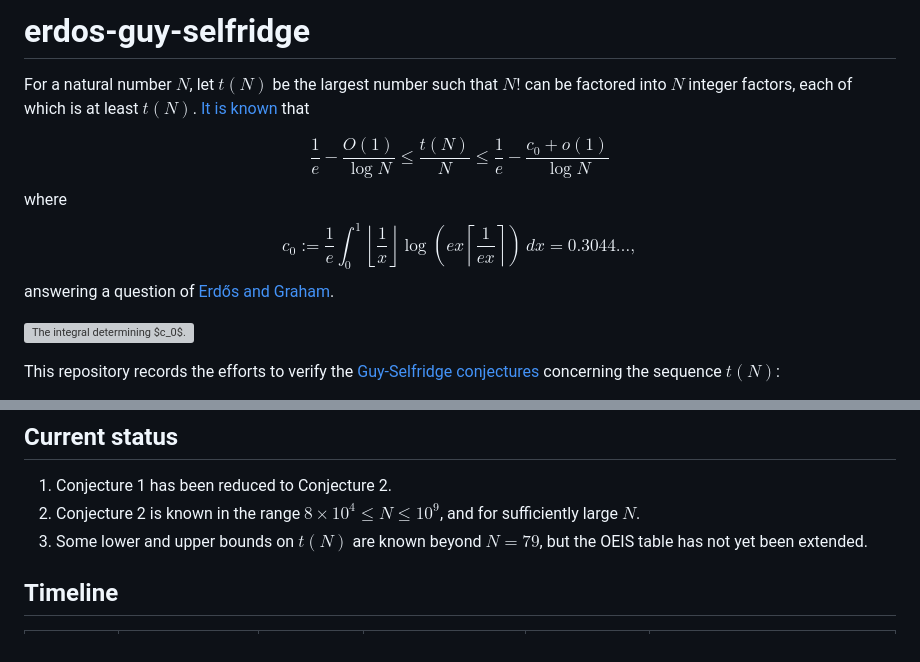
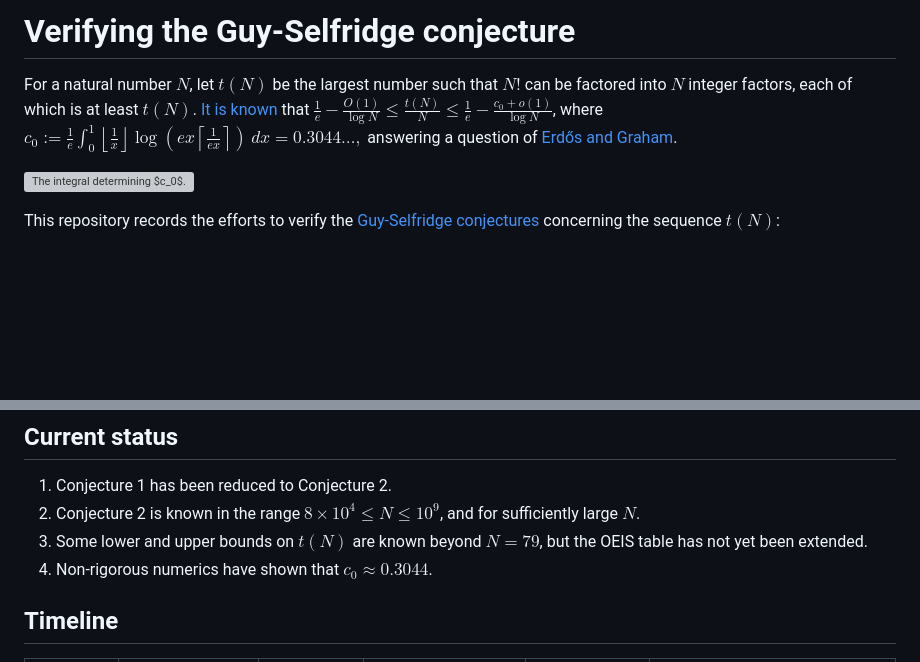
Before and after one commit to teorth/erdos-guy-selfridge, a Markdown page: README.md, 2 parts joined by grey strips. Drawn GitHub-style; blank space fills up the shorter version; grey boxes are pictures that could not be loaded.

Commit message:
fix latex

```diff
--- a/README.md
+++ b/README.md
@@ -1,10 +1,7 @@
-# erdos-guy-selfridge
+# Verifying the Guy-Selfridge conjecture
 
-For a natural number $N$, let $t(N)$ be the largest number such that $N!$ can be factored into $N$ integer factors, each of which is at least $t(N)$.  [It is known](https://arxiv.org/abs/2503.20170) that
-
-$$ \frac{1}{e} - \frac{O(1)}{\log N} \leq \frac{t(N)}{N} \leq \frac{1}{e} - \frac{c_0+o(1)}{\log N}$$
-where
-$$c_0 := \frac{1}{e} \int_0^1 \left \lfloor \frac{1}{x} \right\rfloor \log \left( ex \left \lceil \frac{1}{ex} \right\rceil \right)\ dx = 0.3044\dots,$$
+For a natural number $N$, let $t(N)$ be the largest number such that $N!$ can be factored into $N$ integer factors, each of which is at least $t(N)$.  [It is known](https://arxiv.org/abs/2503.20170) that $\frac{1}{e} - \frac{O(1)}{\log N} \leq \frac{t(N)}{N} \leq \frac{1}{e} - \frac{c_0+o(1)}{\log N}$,
+where $c_0 := \frac{1}{e} \int_0^1 \left \lfloor \frac{1}{x} \right\rfloor \log \left( ex \left \lceil \frac{1}{ex} \right\rceil \right)\ dx = 0.3044\dots,$
 answering a question of [Erdős and Graham](https://www.erdosproblems.com/391).
 
 ![The integral determining $c_0$.](LaTeX/original%20paper/integ.png)
@@ -29,6 +26,7 @@ Secondary goals are
 1. Conjecture 1 has been reduced to Conjecture 2.
 2. Conjecture 2 is known in the range $8 \times 10^4 \leq N \leq 10^9$, and for sufficiently large $N$.
 3. Some lower and upper bounds on $t(N)$ are known beyond $N=79$, but the OEIS table has not yet been extended.
+4. Non-rigorous numerics have shown that $c_0 \approx 0.3044$.
 
 ## Timeline
 
```
